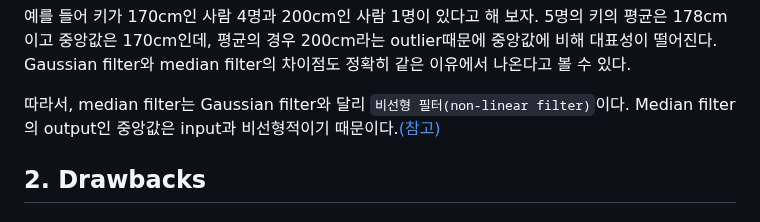
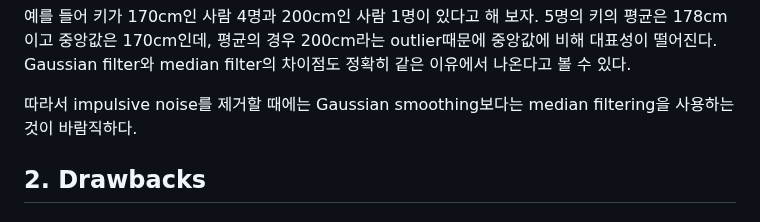
Before and after one commit to partlyjadedyouth/partlyjadedyouth.github.io, a Markdown page: content/cv-median-filter/index.md, the part around the change. GitHub-like rendering.

Commit message:
Post: cv-median-filter

```diff
--- a/content/cv-median-filter/index.md
+++ b/content/cv-median-filter/index.md
@@ -25,7 +25,7 @@ Median filter는 Gaussian smoothing과 다르게 convolution을 이용하여 계
 
 예를 들어 키가 170cm인 사람 4명과 200cm인 사람 1명이 있다고 해 보자. 5명의 키의 평균은 178cm이고 중앙값은 170cm인데, 평균의 경우 200cm라는 outlier때문에 중앙값에 비해 대표성이 떨어진다. Gaussian filter와 median filter의 차이점도 정확히 같은 이유에서 나온다고 볼 수 있다.
 
-따라서, median filter는 Gaussian filter와 달리 `비선형 필터(non-linear filter)`이다. Median filter의 output인 중앙값은 input과 비선형적이기 때문이다.[(참고)](https://en.wikipedia.org/wiki/Nonlinear_filter)
+따라서 impulsive noise를 제거할 때에는 Gaussian smoothing보다는 median filtering을 사용하는 것이 바람직하다.
 
 ## 2. Drawbacks
 
```
